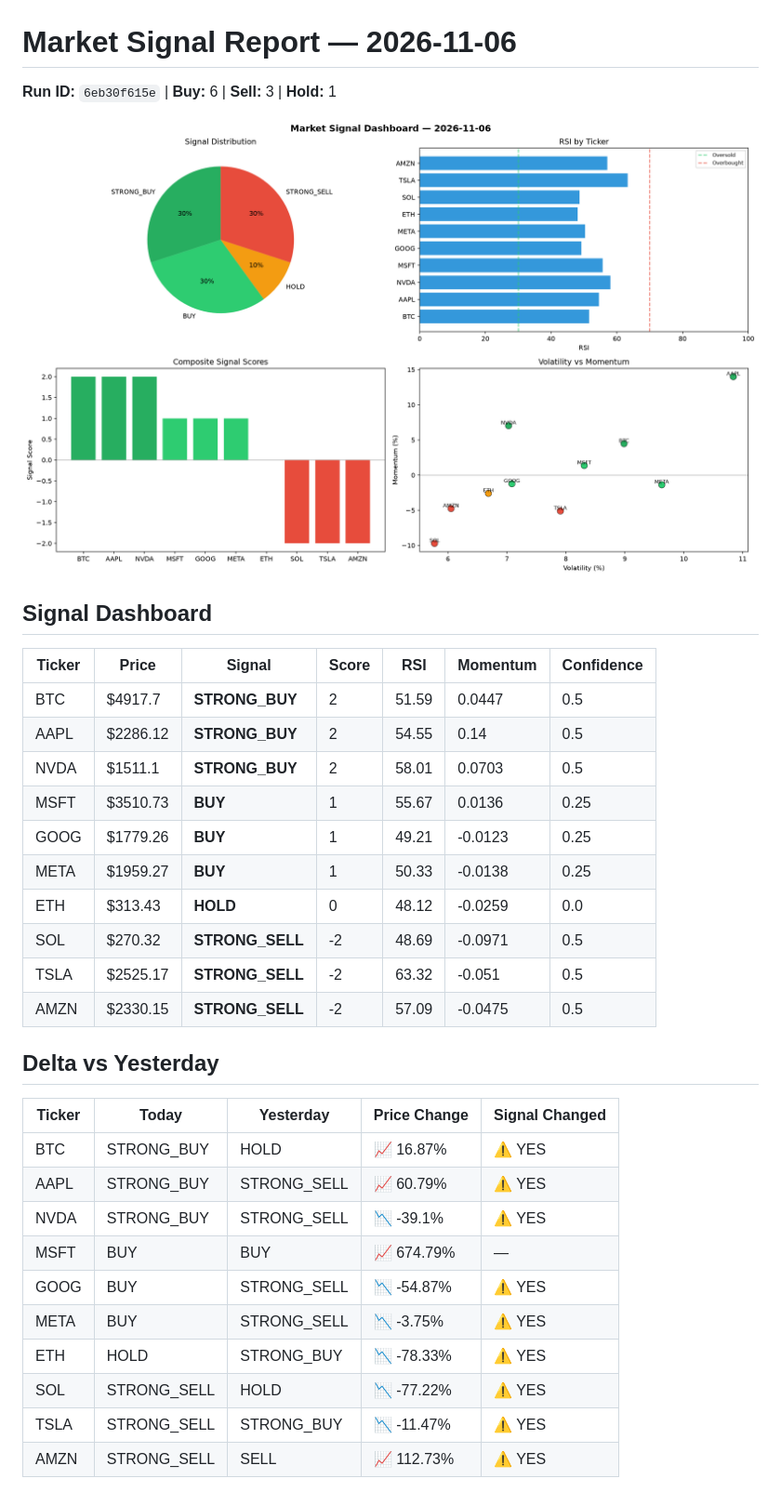
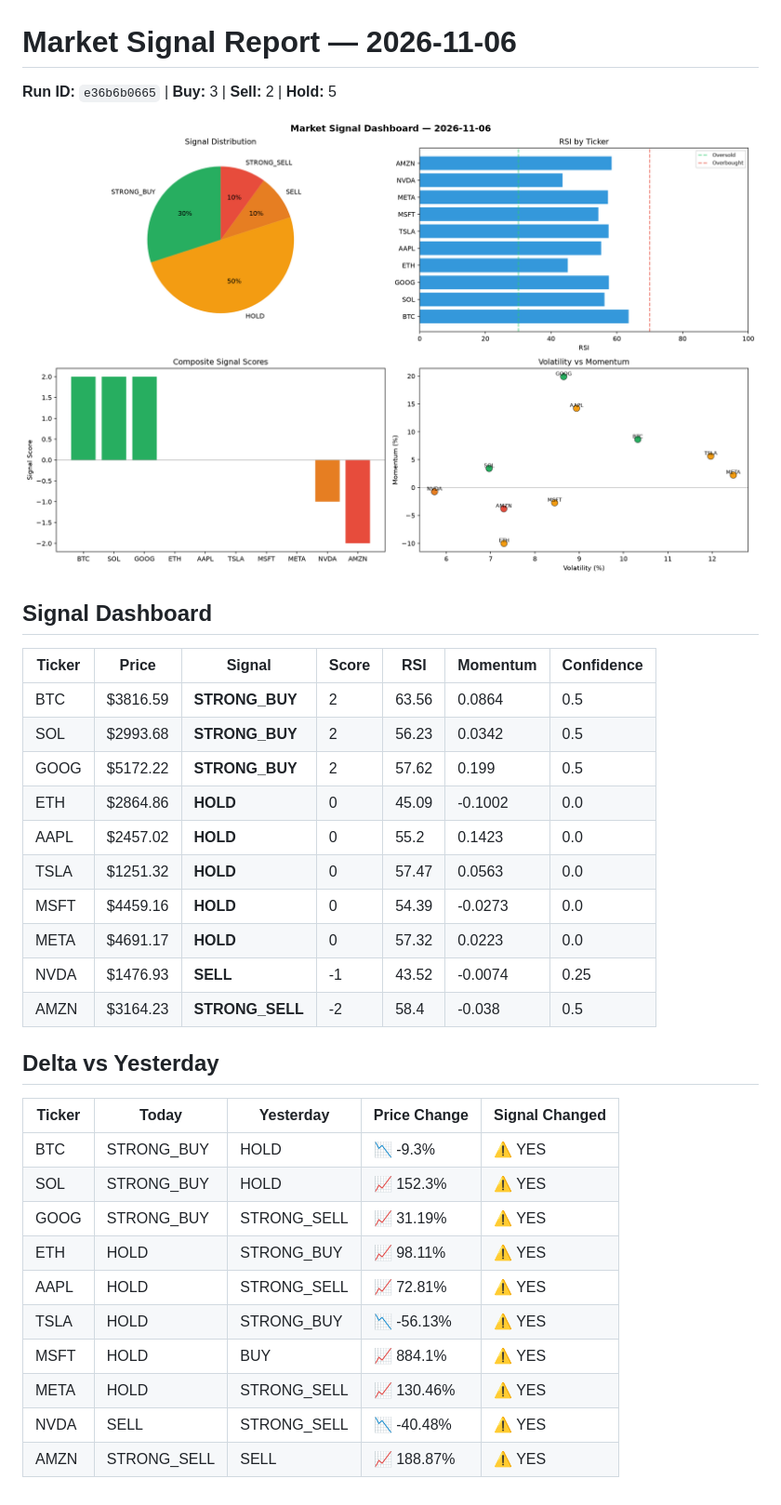
Before and after one commit to Atharv279/automated-bots, a Markdown page: logs/2026-11-06.md, the part around the change. Shown at 93% size. Drawn GitHub-style; pictures changed too: logs/2026-11-06_dashboard.png.

Commit message:
automated-bots: market signals 2026-11-06T20:30

```diff
--- a/logs/2026-11-06.md
+++ b/logs/2026-11-06.md
@@ -1,6 +1,6 @@
 # Market Signal Report — 2026-11-06
 
-**Run ID:** `6eb30f615e` | **Buy:** 6 | **Sell:** 3 | **Hold:** 1
+**Run ID:** `e36b6b0665` | **Buy:** 3 | **Sell:** 2 | **Hold:** 5
 
 ![Dashboard](2026-11-06_dashboard.png)
 
@@ -8,28 +8,28 @@
 
 | Ticker | Price | Signal | Score | RSI | Momentum | Confidence |
 |--------|-------|--------|-------|-----|----------|------------|
-| BTC | $4917.7 | **STRONG_BUY** | 2 | 51.59 | 0.0447 | 0.5 |
-| AAPL | $2286.12 | **STRONG_BUY** | 2 | 54.55 | 0.14 | 0.5 |
-| NVDA | $1511.1 | **STRONG_BUY** | 2 | 58.01 | 0.0703 | 0.5 |
-| MSFT | $3510.73 | **BUY** | 1 | 55.67 | 0.0136 | 0.25 |
-| GOOG | $1779.26 | **BUY** | 1 | 49.21 | -0.0123 | 0.25 |
-| META | $1959.27 | **BUY** | 1 | 50.33 | -0.0138 | 0.25 |
-| ETH | $313.43 | **HOLD** | 0 | 48.12 | -0.0259 | 0.0 |
-| SOL | $270.32 | **STRONG_SELL** | -2 | 48.69 | -0.0971 | 0.5 |
-| TSLA | $2525.17 | **STRONG_SELL** | -2 | 63.32 | -0.051 | 0.5 |
-| AMZN | $2330.15 | **STRONG_SELL** | -2 | 57.09 | -0.0475 | 0.5 |
+| BTC | $3816.59 | **STRONG_BUY** | 2 | 63.56 | 0.0864 | 0.5 |
+| SOL | $2993.68 | **STRONG_BUY** | 2 | 56.23 | 0.0342 | 0.5 |
+| GOOG | $5172.22 | **STRONG_BUY** | 2 | 57.62 | 0.199 | 0.5 |
+| ETH | $2864.86 | **HOLD** | 0 | 45.09 | -0.1002 | 0.0 |
+| AAPL | $2457.02 | **HOLD** | 0 | 55.2 | 0.1423 | 0.0 |
+| TSLA | $1251.32 | **HOLD** | 0 | 57.47 | 0.0563 | 0.0 |
+| MSFT | $4459.16 | **HOLD** | 0 | 54.39 | -0.0273 | 0.0 |
+| META | $4691.17 | **HOLD** | 0 | 57.32 | 0.0223 | 0.0 |
+| NVDA | $1476.93 | **SELL** | -1 | 43.52 | -0.0074 | 0.25 |
+| AMZN | $3164.23 | **STRONG_SELL** | -2 | 58.4 | -0.038 | 0.5 |
 
 ## Delta vs Yesterday
 
 | Ticker | Today | Yesterday | Price Change | Signal Changed |
 |--------|-------|-----------|-------------|----------------|
-| BTC | STRONG_BUY | HOLD | 📈 16.87% | ⚠️ YES |
-| AAPL | STRONG_BUY | STRONG_SELL | 📈 60.79% | ⚠️ YES |
-| NVDA | STRONG_BUY | STRONG_SELL | 📉 -39.1% | ⚠️ YES |
-| MSFT | BUY | BUY | 📈 674.79% | — |
-| GOOG | BUY | STRONG_SELL | 📉 -54.87% | ⚠️ YES |
-| META | BUY | STRONG_SELL | 📉 -3.75% | ⚠️ YES |
-| ETH | HOLD | STRONG_BUY | 📉 -78.33% | ⚠️ YES |
-| SOL | STRONG_SELL | HOLD | 📉 -77.22% | ⚠️ YES |
-| TSLA | STRONG_SELL | STRONG_BUY | 📉 -11.47% | ⚠️ YES |
-| AMZN | STRONG_SELL | SELL | 📈 112.73% | ⚠️ YES |
+| BTC | STRONG_BUY | HOLD | 📉 -9.3% | ⚠️ YES |
+| SOL | STRONG_BUY | HOLD | 📈 152.3% | ⚠️ YES |
+| GOOG | STRONG_BUY | STRONG_SELL | 📈 31.19% | ⚠️ YES |
+| ETH | HOLD | STRONG_BUY | 📈 98.11% | ⚠️ YES |
+| AAPL | HOLD | STRONG_SELL | 📈 72.81% | ⚠️ YES |
+| TSLA | HOLD | STRONG_BUY | 📉 -56.13% | ⚠️ YES |
+| MSFT | HOLD | BUY | 📈 884.1% | ⚠️ YES |
+| META | HOLD | STRONG_SELL | 📈 130.46% | ⚠️ YES |
+| NVDA | SELL | STRONG_SELL | 📉 -40.48% | ⚠️ YES |
+| AMZN | STRONG_SELL | SELL | 📈 188.87% | ⚠️ YES |
```
Also changed, not shown: 1 other file.
